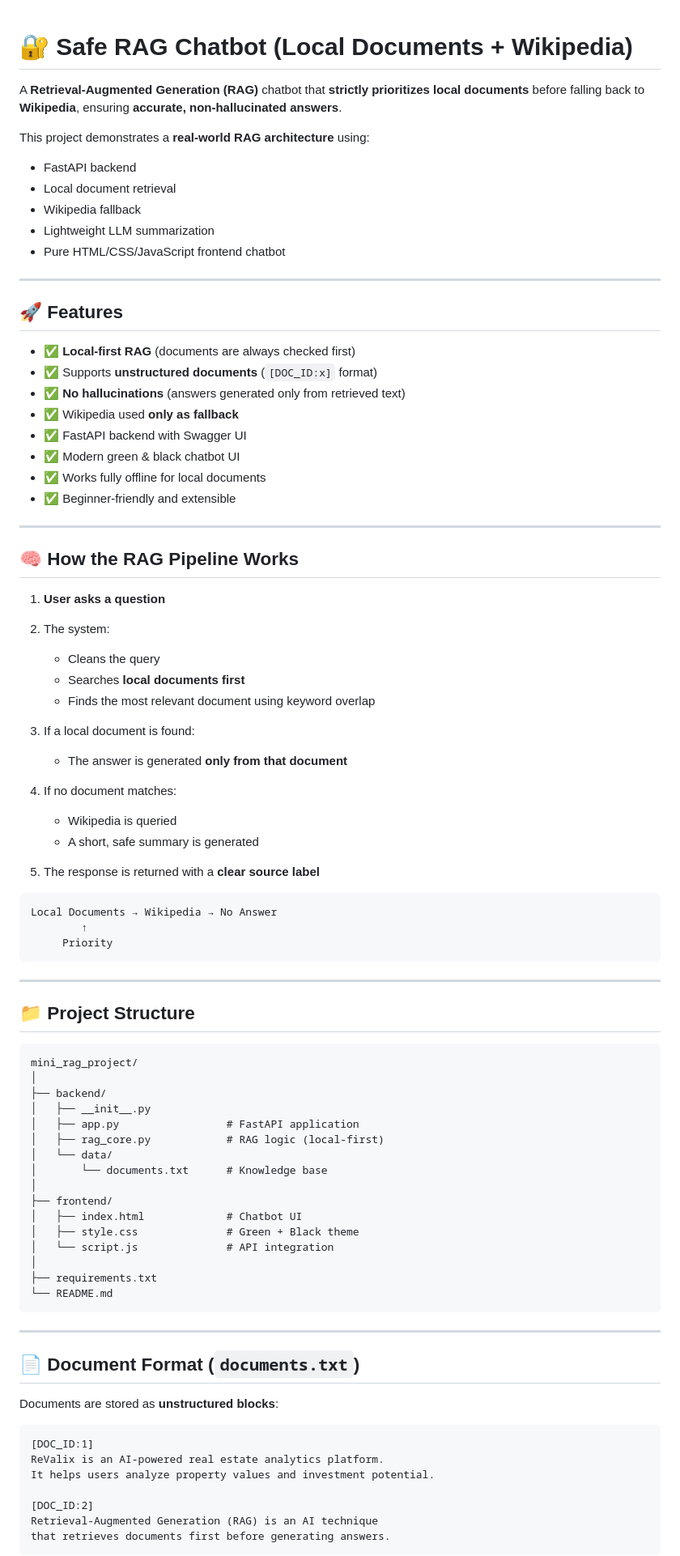
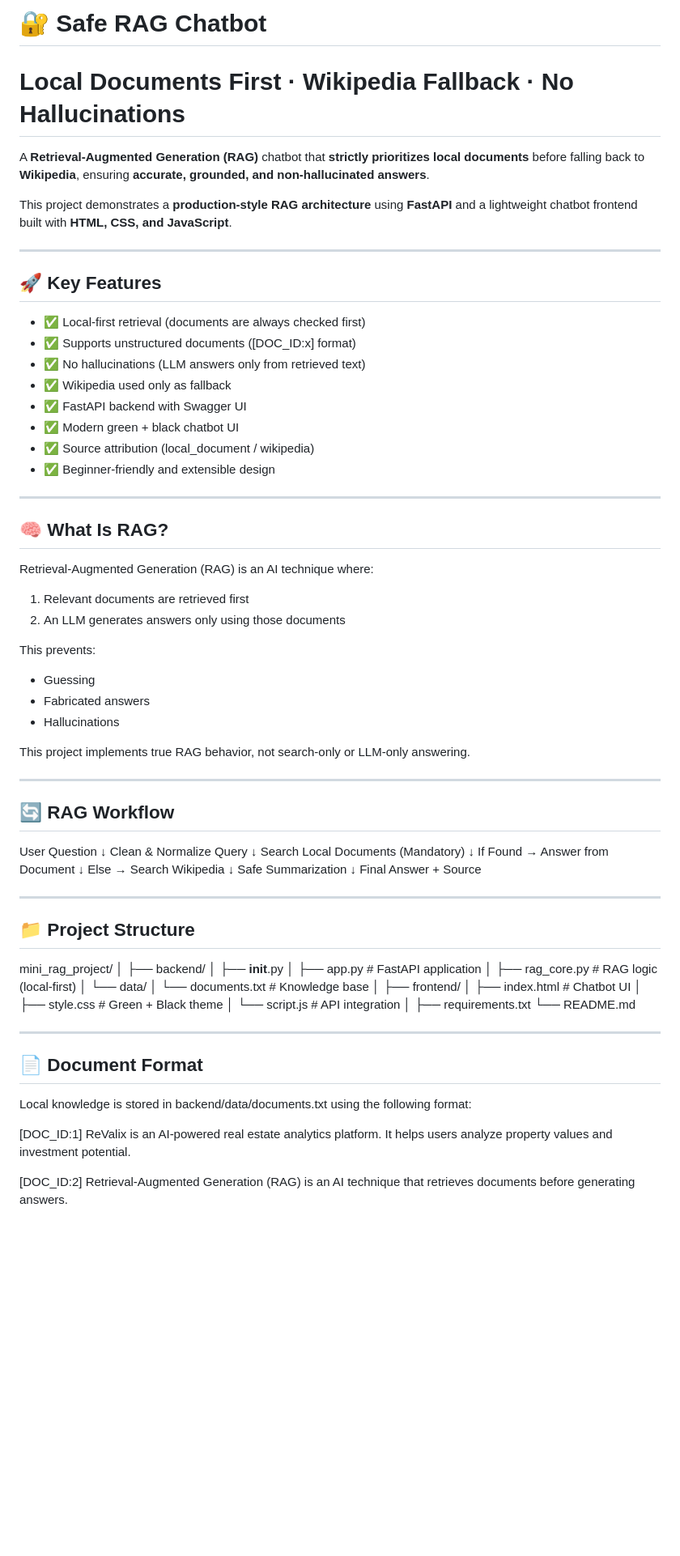
Before and after one commit to Jothees03/Mini_Rag_Chat_Bot, a Markdown page: README.md, the part around one of its changes. Shown at 81% size. GitHub-like rendering; blank space fills up the shorter version.

````diff
--- a/README.md
+++ b/README.md
@@ -1,59 +1,60 @@
+# 🔐 Safe RAG Chatbot
+# Local Documents First · Wikipedia Fallback · No Hallucinations
 
-# 🔐 Safe RAG Chatbot (Local Documents + Wikipedia)
+A **Retrieval-Augmented Generation (RAG)** chatbot that **strictly prioritizes local documents** before falling back to **Wikipedia**, ensuring **accurate, grounded, and non-hallucinated answers**.
 
-A **Retrieval-Augmented Generation (RAG)** chatbot that **strictly prioritizes local documents** before falling back to **Wikipedia**, ensuring **accurate, non-hallucinated answers**.
-
-This project demonstrates a **real-world RAG architecture** using:
-
-* FastAPI backend
-* Local document retrieval
-* Wikipedia fallback
-* Lightweight LLM summarization
-* Pure HTML/CSS/JavaScript frontend chatbot
+This project demonstrates a **production-style RAG architecture** using **FastAPI** and a lightweight chatbot frontend built with **HTML, CSS, and JavaScript**.
 
 ---
 
-## 🚀 Features
+## 🚀 Key Features
 
-* ✅ **Local-first RAG** (documents are always checked first)
-* ✅ Supports **unstructured documents** (`[DOC_ID:x]` format)
-* ✅ **No hallucinations** (answers generated only from retrieved text)
-* ✅ Wikipedia used **only as fallback**
-* ✅ FastAPI backend with Swagger UI
-* ✅ Modern green & black chatbot UI
-* ✅ Works fully offline for local documents
-* ✅ Beginner-friendly and extensible
+- ✅ Local-first retrieval (documents are always checked first)
+- ✅ Supports unstructured documents ([DOC_ID:x] format)
+- ✅ No hallucinations (LLM answers only from retrieved text)
+- ✅ Wikipedia used only as fallback
+- ✅ FastAPI backend with Swagger UI
+- ✅ Modern green + black chatbot UI
+- ✅ Source attribution (local_document / wikipedia)
+- ✅ Beginner-friendly and extensible design
 
 ---
 
-## 🧠 How the RAG Pipeline Works
+## 🧠 What Is RAG?
 
-1. **User asks a question**
-2. The system:
+Retrieval-Augmented Generation (RAG) is an AI technique where:
+1. Relevant documents are retrieved first
+2. An LLM generates answers only using those documents
 
-   * Cleans the query
-   * Searches **local documents first**
-   * Finds the most relevant document using keyword overlap
-3. If a local document is found:
+This prevents:
+- Guessing
+- Fabricated answers
+- Hallucinations
 
-   * The answer is generated **only from that document**
-4. If no document matches:
+This project implements true RAG behavior, not search-only or LLM-only answering.
 
-   * Wikipedia is queried
-   * A short, safe summary is generated
-5. The response is returned with a **clear source label**
+---
 
-```
-Local Documents → Wikipedia → No Answer
-        ↑
-     Priority
-```
+## 🔄 RAG Workflow
+
+User Question
+      ↓
+Clean & Normalize Query
+      ↓
+Search Local Documents (Mandatory)
+      ↓
+If Found → Answer from Document
+      ↓
+Else → Search Wikipedia
+      ↓
+Safe Summarization
+      ↓
+Final Answer + Source
 
 ---
 
 ## 📁 Project Structure
 
-```
 mini_rag_project/
 │
 ├── backend/
@@ -70,21 +71,18 @@ mini_rag_project/
 │
 ├── requirements.txt
 └── README.md
-```
 
 ---
 
-## 📄 Document Format (`documents.txt`)
+## 📄 Document Format
 
-Documents are stored as **unstructured blocks**:
+Local knowledge is stored in backend/data/documents.txt using the following format:
 
-```text
 [DOC_ID:1]
 ReValix is an AI-powered real estate analytics platform.
 It helps users analyze property values and investment potential.
 
 [DOC_ID:2]
 Retrieval-Augmented Generation (RAG) is an AI technique
-that retrieves documents first before generating answers.
-```
+that retrieves documents before generating answers.
 
````
Also changed, not shown: other parts of README.md (+77 -71 lines).
